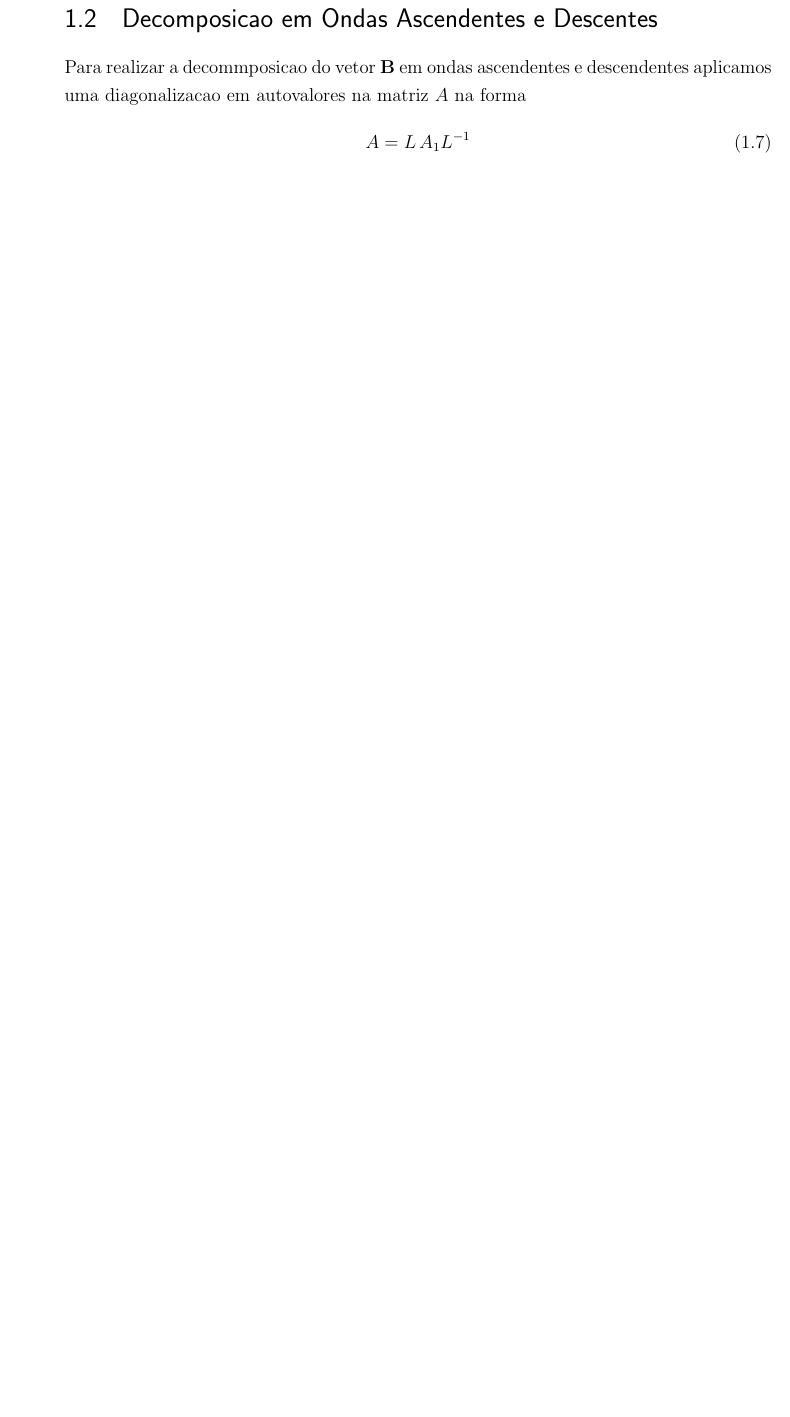
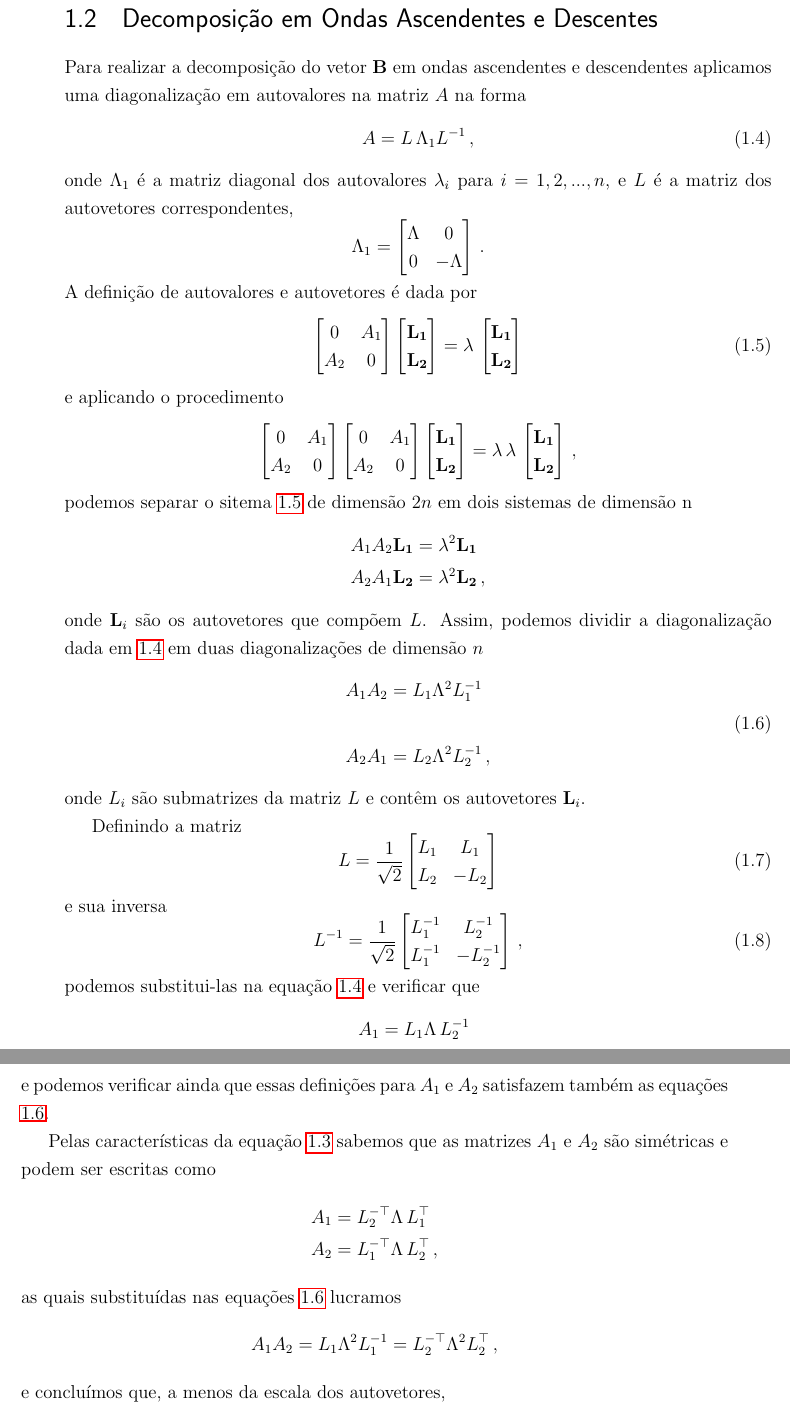
Before and after one commit to dpinho/magnetoelastic_effect, a LaTeX thesis (master.tex, which reads metodo_matricial_ursin.tex): part of page 3 of 5 before the commit and two parts of pages 3 and 4 of 7 after it, the two joined at a grey line, cut so that both start at the same text, the shorter picture padded with empty space. Compiled offline with pdfLaTeX.

Commit message:
ondas_ascendentes_descendentes

```diff
--- a/metodo_matricial_ursin.tex
+++ b/metodo_matricial_ursin.tex
@@ -65,7 +65,102 @@ Os metodos a seguir sao aplicados em equacoes escritas no formato matricial \ref
 
-\section{Decomposicao em Ondas Ascendentes e Descentes}
+\section{Decomposi\c{c}\~ao em Ondas Ascendentes e Descentes}
 
-Para realizar a decommposicao do vetor $\mathbf{B}$ em ondas ascendentes e descendentes aplicamos uma diagonalizacao em autovalores na matriz $A$ na forma
-\begin{equation}
-A=L\,A_1L^{-1}
+Para realizar a decomposi\c{c}\~ao do vetor $\mathbf{B}$ em ondas ascendentes e descendentes aplicamos uma diagonaliza\c{c}\~ao em autovalores na matriz $A$ na forma
+\begin{equation}\label{eq.diagonalizacao}
+A=L\,\Lambda_1L^{-1}\,,
 \end{equation}
+onde $\Lambda_1$ \'e a matriz diagonal dos autovalores $\lambda_i$ para $i=1,2,...,n$, e $L$ \'e a matriz dos autovetores correspondentes,
+\begin{equation*}
+\Lambda_1=
+\begin{bmatrix}
+\Lambda&0\\
+0&-\Lambda
+\end{bmatrix}\,.
+\end{equation*}
+A defini\c{c}\~ao de autovalores e autovetores \'e dada por
+\begin{equation}\label{eq.sist_autovalores}
+\begin{bmatrix}
+0&A_1\\
+A_2&0
+\end{bmatrix}
+\begin{bmatrix}
+\mathbf{L_1}\\
+\mathbf{L_2}
+\end{bmatrix}
+=
+\lambda\,
+\begin{bmatrix}
+\mathbf{L_1}\\
+\mathbf{L_2}
+\end{bmatrix}
+\end{equation}
+e aplicando o procedimento
+\begin{equation*}
+\begin{bmatrix}
+0&A_1\\
+A_2&0
+\end{bmatrix}
+\begin{bmatrix}
+0&A_1\\
+A_2&0
+\end{bmatrix}
+\begin{bmatrix}
+\mathbf{L_1}\\
+\mathbf{L_2}
+\end{bmatrix}
+=
+\lambda\,\lambda\,
+\begin{bmatrix}
+\mathbf{L_1}\\
+\mathbf{L_2}
+\end{bmatrix}\,,
+\end{equation*}
+podemos separar o sitema \ref{eq.sist_autovalores} de dimens\~ao $2n$ em dois sistemas de dimens\~ao n
+\begin{align*}
+A_1A_2\mathbf{L_1}&=\lambda^2\mathbf{L_1}\\
+A_2A_1\mathbf{L_2}&=\lambda^2\mathbf{L_2}\,,
+\end{align*}
+onde $\mathbf{L}_i$ s\~ao os autovetores que comp\~oem $L$.
+Assim, podemos dividir a diagonaliza\c{c}\~ao dada em \ref{eq.diagonalizacao} em duas diagonaliza\c{c}\~oes de dimens\~ao $n$
+\begin{align}\label{eq.subdiagonalizacao}\nonumber
+A_1A_2&=L_1\Lambda^2L_1^{-1}\\\quad\\\nonumber
+A_2A_1&=L_2\Lambda^2L_2^{-1}\,,
+\end{align}
+onde $L_i$ s\~ao submatrizes da matriz $L$ e cont\^em os autovetores $\mathbf{L}_i$.
+
+
+
+Definindo a matriz
+\begin{equation}\label{eq.L}
+L=\frac{1}{\sqrt{2}}
+\begin{bmatrix}
+L_1&L_1\\
+L_2&-L_2
+\end{bmatrix}
+\end{equation}
+e sua inversa
+\begin{equation}\label{eq.L_inversa}
+L^{-1}=\frac{1}{\sqrt{2}}
+\begin{bmatrix}
+L_1^{-1}&L_2^{-1}\\
+L_1^{-1}&-L_2^{-1}
+\end{bmatrix}\,,
+\end{equation}
+podemos substitui-las na equa\c{c}\~ao \ref{eq.diagonalizacao} e verificar que
+\begin{align}\label{eq.definicao_A1_A2}\nonumber
+A_1&=L_1\Lambda\,L_2^{-1}\\\quad\\\nonumber
+A_2&=L_2\Lambda\,L_1^{-1}\,,
+\end{align}
+e podemos verificar ainda que essas defini\c{c}\~oes para $A_1$ e $A_2$ satisfazem tamb\'em as equa\c{c}\~oes \ref{eq.subdiagonalizacao}.
+
+Pelas caracter\'isticas da equa\c{c}\~ao \ref{eq.matricial} sabemos que as matrizes $A_1$ e $A_2$ s\~ao sim\'etricas e podem ser escritas como
+\begin{align*}
+A_1&=L_2^{-\top}\Lambda\,L_1^\top\\
+A_2&=L_1^{-\top}\Lambda\,L_2^\top\,,
+\end{align*}
+as quais substitu\'idas nas equa\c{c}\~oes \ref{eq.subdiagonalizacao} lucramos
+\begin{equation*}
+A_1A_2=L_1\Lambda^2L_1^{-1}=L_2^{-\top}\Lambda^2L_2^\top\,,
+\end{equation*}
+e conclu\'imos que, a menos da escala dos autovetores,
+\begin{equation*}
@@ -71,0 +211,3 @@ A=L\,A_1L^{-1}
+F&=-\frac{1}{2}\left[L_2^\top\frac{\partial L_1}{\partial x_3}+L_1^\top\frac{\partial L_2}{\partial x_3}\right]\\\quad\\
+G&=-\frac{1}{2}\left[L_2^\top\frac{\partial L_1}{\partial x_3}-L_1^\top\frac{\partial L_2}{\partial x_3}\right]\,.
+\end{align*}
```
Also changed, not shown: metodo_matricial_ursin.tex (73 more changed lines).
